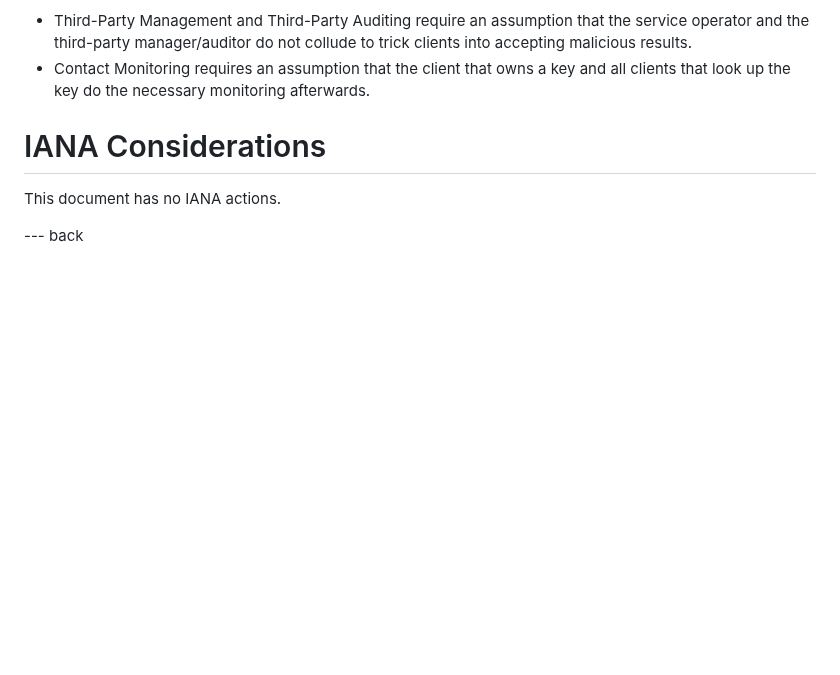
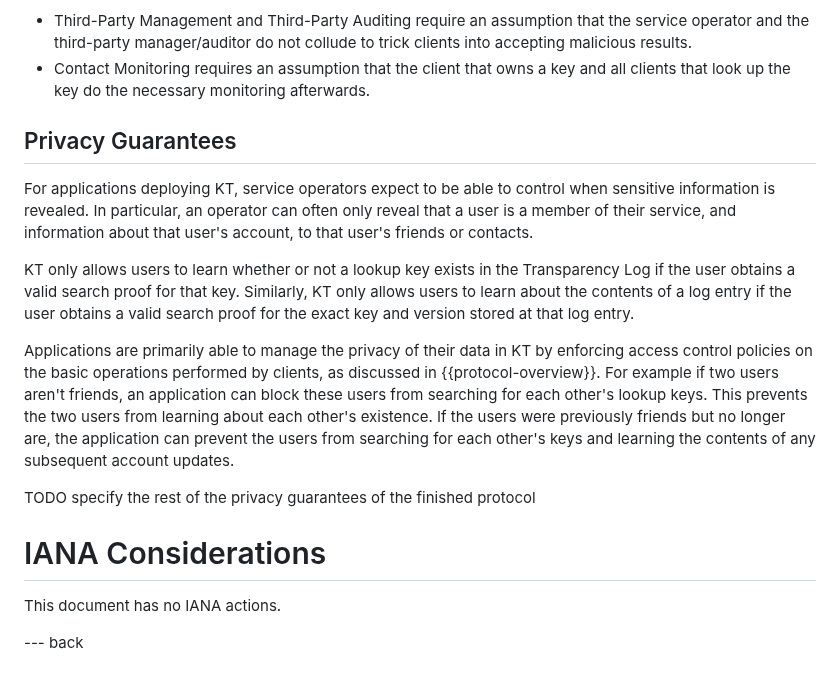
Before and after one commit to ietf-wg-keytrans/draft-arch, a Markdown page: draft-mcmillion-keytrans-architecture.md, the part around one of its changes. Drawn GitHub-style; blank space fills up the shorter version.

Commit message:
Add privacy guarantees section.

```diff
--- a/draft-mcmillion-keytrans-architecture.md
+++ b/draft-mcmillion-keytrans-architecture.md
@@ -274,6 +274,33 @@ Transparency Log relies on:
 - Contact Monitoring requires an assumption that the client that owns a key and
   all clients that look up the key do the necessary monitoring afterwards.
 
+## Privacy Guarantees
+
+For applications deploying KT, service operators expect to be able to control
+when sensitive information is revealed. In particular, an operator can often
+only reveal that a user is a member of their service, and information about that
+user's account, to that user's friends or contacts.
+
+KT only allows users to learn whether or not a lookup key exists in the
+Transparency Log if the user obtains a valid search proof for that key.
+Similarly, KT only allows users to learn about the contents of a log entry if
+the user obtains a valid search proof for the exact key and version stored at
+that log entry.
+
+Applications are primarily able to manage the privacy of their data in KT by
+enforcing access control policies on the basic operations performed by clients,
+as discussed in {{protocol-overview}}. For example if two users aren't friends,
+an application can block these users from searching for each other's lookup
+keys. This prevents the two users from learning about each other's existence. If
+the users were previously friends but no longer are, the application can prevent
+the users from searching for each other's keys and learning the contents of any
+subsequent account updates.
+
+TODO specify the rest of the privacy guarantees of the finished protocol
+
+<!-- Operators may also wish to conceal when individual users perform a given task
+like rotate their public key or add a new device to their account, or even
+conceal the exact number of users their application has overall. -->
 
 # IANA Considerations
 
```
Also changed, not shown: other parts of draft-mcmillion-keytrans-architecture.md (+1 -1 lines).
